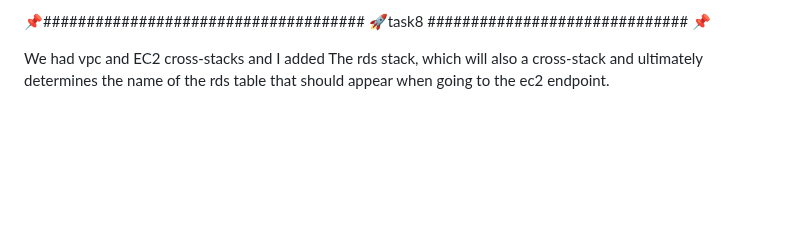
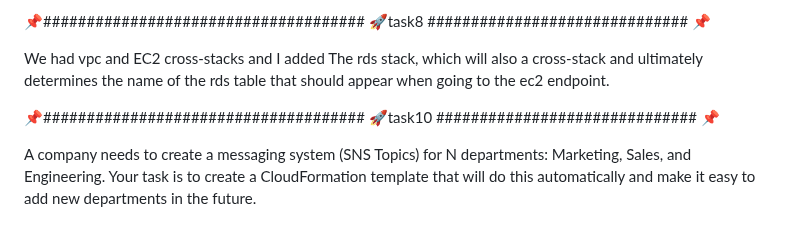
Before and after one commit to Such-a/CloudFormation_2025_such_a, a Markdown page: README.md, the part around the change. GitHub-like rendering; blank space fills up the shorter version.

Commit message:
Update README with RDS stack and SNS Topics task
Added details about RDS stack and SNS Topics task.

```diff
--- a/README.md
+++ b/README.md
@@ -159,3 +159,8 @@ SNS Topic Name: Test-NotificationsTopic
 📌##################################### 🚀task8 ############################## 📌
 
 We had vpc and EC2 cross-stacks and I added The rds stack, which will also a cross-stack and ultimately determines the name of the rds table that should appear when going to the ec2 endpoint.
+
+
+📌##################################### 🚀task10 ############################## 📌
+
+A company needs to create a messaging system (SNS Topics) for N departments: Marketing, Sales, and Engineering. Your task is to create a CloudFormation template that will do this automatically and make it easy to add new departments in the future.
```
